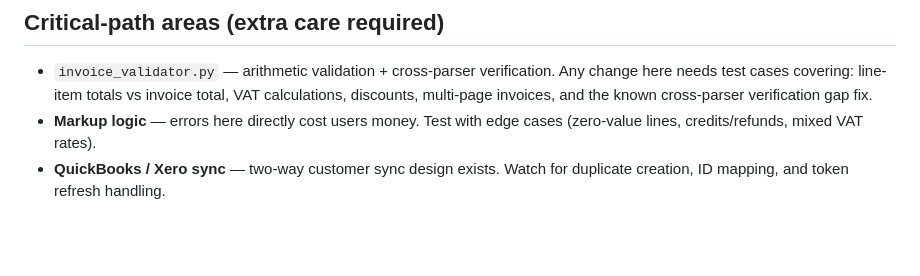
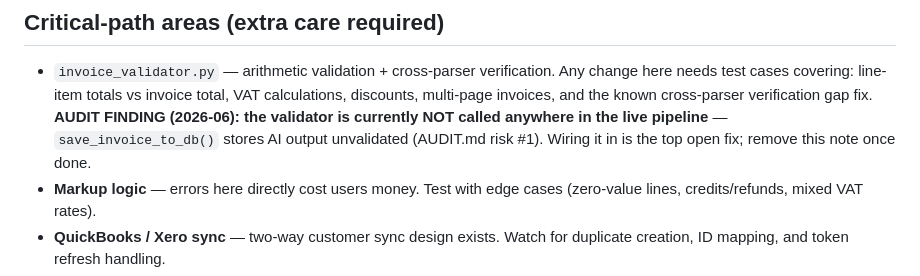
Before and after one commit to IncognitoJsy/invoice-processor-saas, a Markdown page: CLAUDE.md, the part around one of its changes. GitHub-like rendering; blank space fills up the shorter version.

```diff
--- a/CLAUDE.md
+++ b/CLAUDE.md
@@ -40,6 +53,9 @@ treat anything touching extraction, validation, or money maths as critical-path
 - `invoice_validator.py` — arithmetic validation + cross-parser verification. Any change
   here needs test cases covering: line-item totals vs invoice total, VAT calculations,
   discounts, multi-page invoices, and the known cross-parser verification gap fix.
+  **AUDIT FINDING (2026-06): the validator is currently NOT called anywhere in the live
+  pipeline** — `save_invoice_to_db()` stores AI output unvalidated (AUDIT.md risk #1).
+  Wiring it in is the top open fix; remove this note once done.
 - **Markup logic** — errors here directly cost users money. Test with edge cases
   (zero-value lines, credits/refunds, mixed VAT rates).
 - **QuickBooks / Xero sync** — two-way customer sync design exists. Watch for duplicate
```
Also changed, not shown: other parts of CLAUDE.md (+31 -10 lines), AUDIT.md (added, +506 -0 lines).
